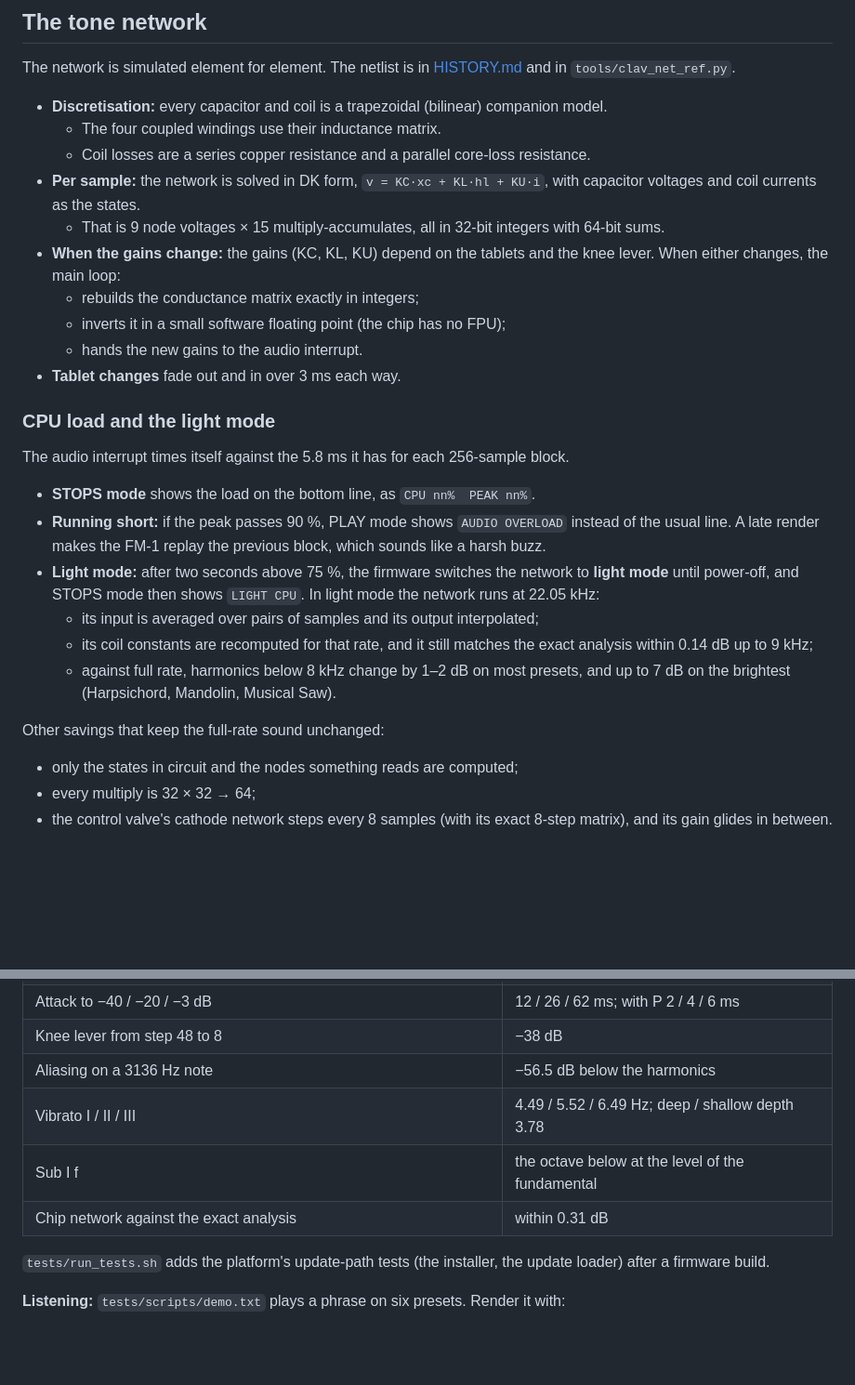
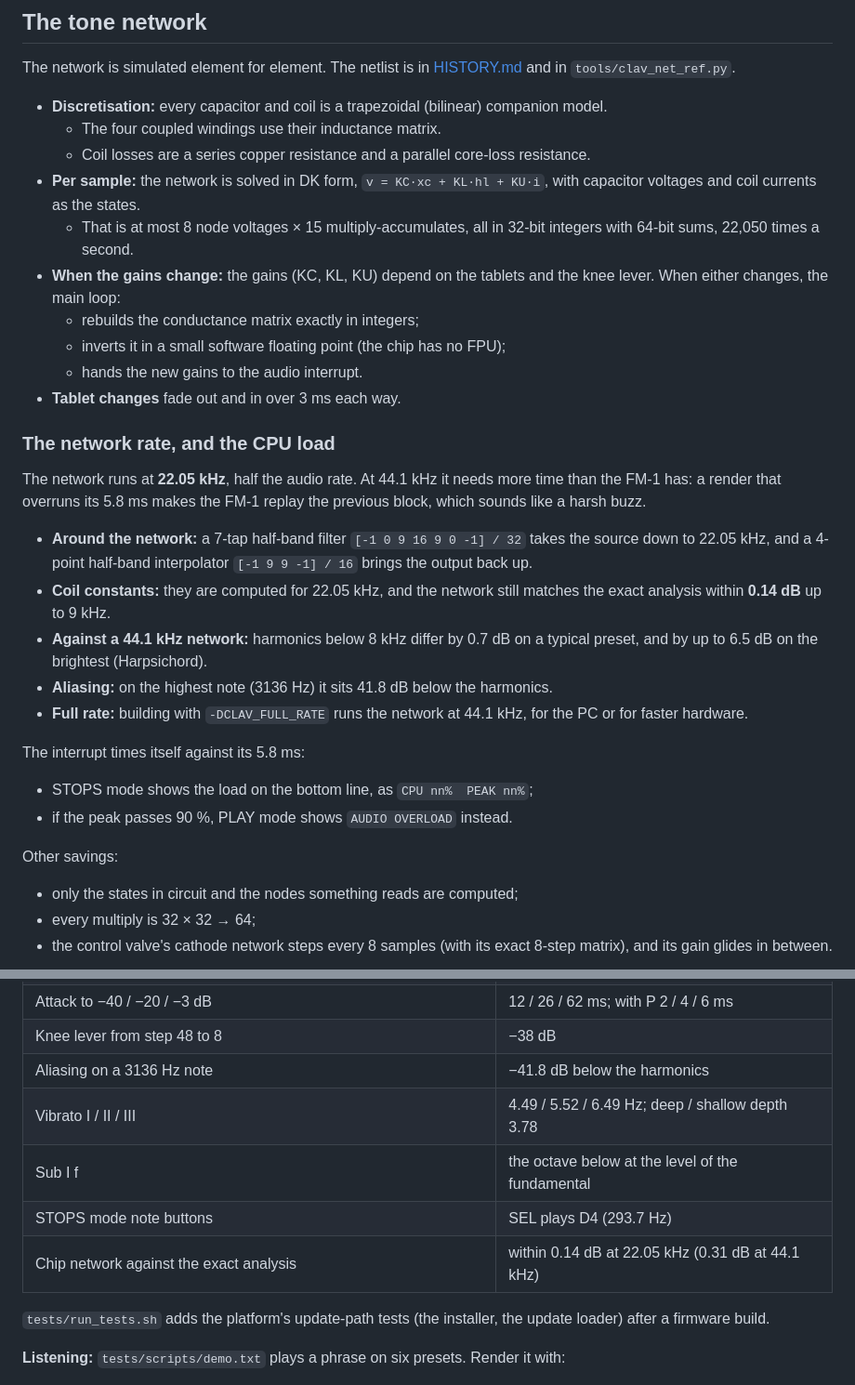
Before and after one commit to MammothCheese/clavioline, a Markdown page: docs/ENGINE.md, 2 parts joined by grey strips. Shown at 93% size. Drawn GitHub-style; blank space fills up the shorter version.

```diff
--- a/docs/ENGINE.md
+++ b/docs/ENGINE.md
@@ -29,28 +29,32 @@ The network is simulated element for element. The netlist is in [HISTORY.md](HIS
   - The four coupled windings use their inductance matrix.
   - Coil losses are a series copper resistance and a parallel core-loss resistance.
 - **Per sample:** the network is solved in DK form, `v = KC·xc + KL·hl + KU·i`, with capacitor voltages and coil currents as the states.
-  - That is 9 node voltages × 15 multiply-accumulates, all in 32-bit integers with 64-bit sums.
+  - That is at most 8 node voltages × 15 multiply-accumulates, all in 32-bit integers with 64-bit sums, 22,050 times a second.
 - **When the gains change:** the gains (KC, KL, KU) depend on the tablets and the knee lever. When either changes, the main loop:
   - rebuilds the conductance matrix exactly in integers;
   - inverts it in a small software floating point (the chip has no FPU);
   - hands the new gains to the audio interrupt.
 - **Tablet changes** fade out and in over 3 ms each way.
 
-### CPU load and the light mode
+### The network rate, and the CPU load
 
-The audio interrupt times itself against the 5.8 ms it has for each 256-sample block.
+The network runs at **22.05 kHz**, half the audio rate. At 44.1 kHz it needs more time than the FM-1 has: a render
+that overruns its 5.8 ms makes the FM-1 replay the previous block, which sounds like a harsh buzz.
 
-- **STOPS mode** shows the load on the bottom line, as `CPU nn%  PEAK nn%`.
-- **Running short:** if the peak passes 90 %, PLAY mode shows `AUDIO OVERLOAD` instead of the usual line. A late render
-  makes the FM-1 replay the previous block, which sounds like a harsh buzz.
-- **Light mode:** after two seconds above 75 %, the firmware switches the network to **light mode** until power-off,
-  and STOPS mode then shows `LIGHT CPU`. In light mode the network runs at 22.05 kHz:
-  - its input is averaged over pairs of samples and its output interpolated;
-  - its coil constants are recomputed for that rate, and it still matches the exact analysis within 0.14 dB up to 9 kHz;
-  - against full rate, harmonics below 8 kHz change by 1–2 dB on most presets, and up to 7 dB on the brightest
-    (Harpsichord, Mandolin, Musical Saw).
+- **Around the network:** a 7-tap half-band filter `[-1 0 9 16 9 0 -1] / 32` takes the source down to 22.05 kHz, and a
+  4-point half-band interpolator `[-1 9 9 -1] / 16` brings the output back up.
+- **Coil constants:** they are computed for 22.05 kHz, and the network still matches the exact analysis within
+  **0.14 dB** up to 9 kHz.
+- **Against a 44.1 kHz network:** harmonics below 8 kHz differ by 0.7 dB on a typical preset, and by up to 6.5 dB on
+  the brightest (Harpsichord).
+- **Aliasing:** on the highest note (3136 Hz) it sits 41.8 dB below the harmonics.
+- **Full rate:** building with `-DCLAV_FULL_RATE` runs the network at 44.1 kHz, for the PC or for faster hardware.
 
-Other savings that keep the full-rate sound unchanged:
+The interrupt times itself against its 5.8 ms:
+- STOPS mode shows the load on the bottom line, as `CPU nn%  PEAK nn%`;
+- if the peak passes 90 %, PLAY mode shows `AUDIO OVERLOAD` instead.
+
+Other savings:
 - only the states in circuit and the nodes something reads are computed;
 - every multiply is 32 × 32 → 64;
 - the control valve's cathode network steps every 8 samples (with its exact 8-step matrix), and its gain glides in between.
@@ -116,10 +120,11 @@ them:
 | Legato note change | no new attack (0.6 dB level change) |
 | Attack to −40 / −20 / −3 dB | 12 / 26 / 62 ms; with P 2 / 4 / 6 ms |
 | Knee lever from step 48 to 8 | −38 dB |
-| Aliasing on a 3136 Hz note | −56.5 dB below the harmonics |
+| Aliasing on a 3136 Hz note | −41.8 dB below the harmonics |
 | Vibrato I / II / III | 4.49 / 5.52 / 6.49 Hz; deep / shallow depth 3.78 |
 | Sub I f | the octave below at the level of the fundamental |
-| Chip network against the exact analysis | within 0.31 dB |
+| STOPS mode note buttons | SEL plays D4 (293.7 Hz) |
+| Chip network against the exact analysis | within 0.14 dB at 22.05 kHz (0.31 dB at 44.1 kHz) |
 
 `tests/run_tests.sh` adds the platform's update-path tests (the installer, the update loader) after a firmware build.
 
```
Also changed, not shown: README.md (+12 -7 lines), docs/screen.png, 4 other files.
